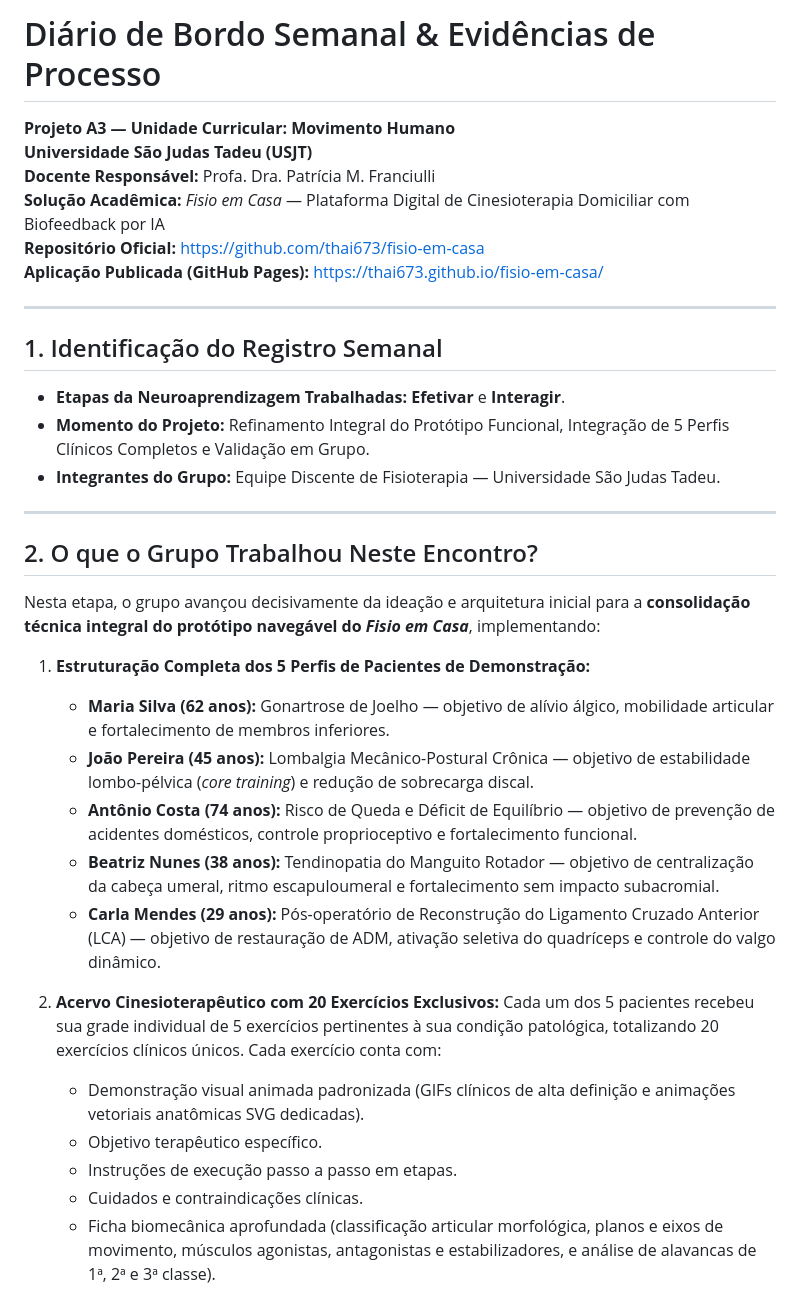
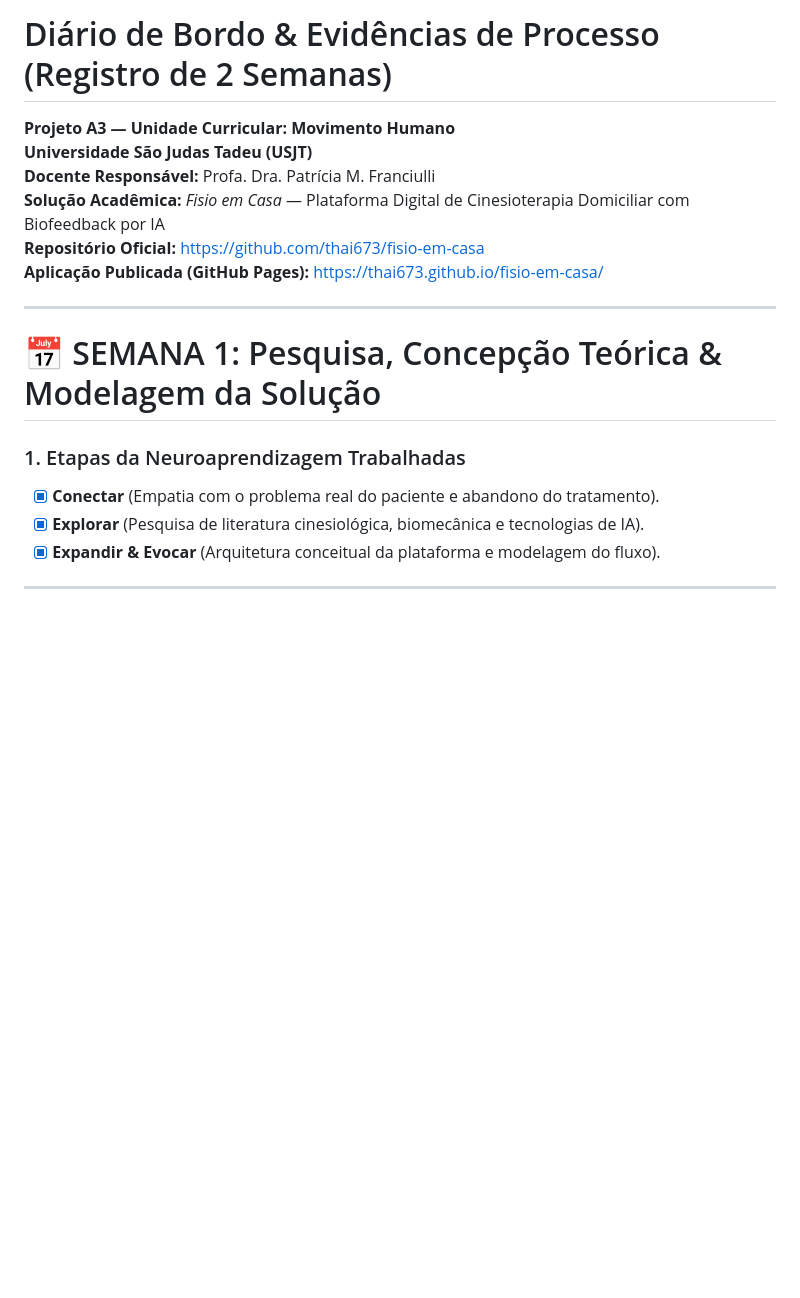
Before and after one commit to thai673/fisio-em-casa, a Markdown page: docs/DIARIO_DE_BORDO_SEMANAL.md, the part around one of its changes. Drawn GitHub-style; blank space fills up the shorter version.

```diff
--- a/docs/DIARIO_DE_BORDO_SEMANAL.md
+++ b/docs/DIARIO_DE_BORDO_SEMANAL.md
@@ -1,4 +1,4 @@
-# Diário de Bordo Semanal & Evidências de Processo
+# Diário de Bordo & Evidências de Processo (Registro de 2 Semanas)
 **Projeto A3 — Unidade Curricular: Movimento Humano**
 **Universidade São Judas Tadeu (USJT)**
 **Docente Responsável:** Profa. Dra. Patrícia M. Franciulli
@@ -8,30 +8,12 @@
 
 ---
 
-## 1. Identificação do Registro Semanal
+# 📅 SEMANA 1: Pesquisa, Concepção Teórica & Modelagem da Solução
 
-* **Etapas da Neuroaprendizagem Trabalhadas:** **Efetivar** e **Interagir**.
-* **Momento do Projeto:** Refinamento Integral do Protótipo Funcional, Integração de 5 Perfis Clínicos Completos e Validação em Grupo.
-* **Integrantes do Grupo:** Equipe Discente de Fisioterapia — Universidade São Judas Tadeu.
+### 1. Etapas da Neuroaprendizagem Trabalhadas
+* [x] **Conectar** (Empatia com o problema real do paciente e abandono do tratamento).
+* [x] **Explorar** (Pesquisa de literatura cinesiológica, biomecânica e tecnologias de IA).
+* [x] **Expandir & Evocar** (Arquitetura conceitual da plataforma e modelagem do fluxo).
 
 ---
 
-## 2. O que o Grupo Trabalhou Neste Encontro?
-
-Nesta etapa, o grupo avançou decisivamente da ideação e arquitetura inicial para a **consolidação técnica integral do protótipo navegável do *Fisio em Casa***, implementando:
-
-1. **Estruturação Completa dos 5 Perfis de Pacientes de Demonstração:**
-   * **Maria Silva (62 anos):** Gonartrose de Joelho — objetivo de alívio álgico, mobilidade articular e fortalecimento de membros inferiores.
-   * **João Pereira (45 anos):** Lombalgia Mecânico-Postural Crônica — objetivo de estabilidade lombo-pélvica (*core training*) e redução de sobrecarga discal.
-   * **Antônio Costa (74 anos):** Risco de Queda e Déficit de Equilíbrio — objetivo de prevenção de acidentes domésticos, controle proprioceptivo e fortalecimento funcional.
-   * **Beatriz Nunes (38 anos):** Tendinopatia do Manguito Rotador — objetivo de centralização da cabeça umeral, ritmo escapuloumeral e fortalecimento sem impacto subacromial.
-   * **Carla Mendes (29 anos):** Pós-operatório de Reconstrução do Ligamento Cruzado Anterior (LCA) — objetivo de restauração de ADM, ativação seletiva do quadríceps e controle do valgo dinâmico.
-
-2. **Acervo Cinesioterapêutico com 20 Exercícios Exclusivos:**
-   Cada um dos 5 pacientes recebeu sua grade individual de 5 exercícios pertinentes à sua condição patológica, totalizando 20 exercícios clínicos únicos. Cada exercício conta com:
-   * Demonstração visual animada padronizada (GIFs clínicos de alta definição e animações vetoriais anatômicas SVG dedicadas).
-   * Objetivo terapêutico específico.
-   * Instruções de execução passo a passo em etapas.
-   * Cuidados e contraindicações clínicas.
-   * Ficha biomecânica aprofundada (classificação articular morfológica, planos e eixos de movimento, músculos agonistas, antagonistas e estabilizadores, e análise de alavancas de 1ª, 2ª e 3ª classe).
-
```
Also changed, not shown: other parts of docs/DIARIO_DE_BORDO_SEMANAL.md (+106 -53 lines).
